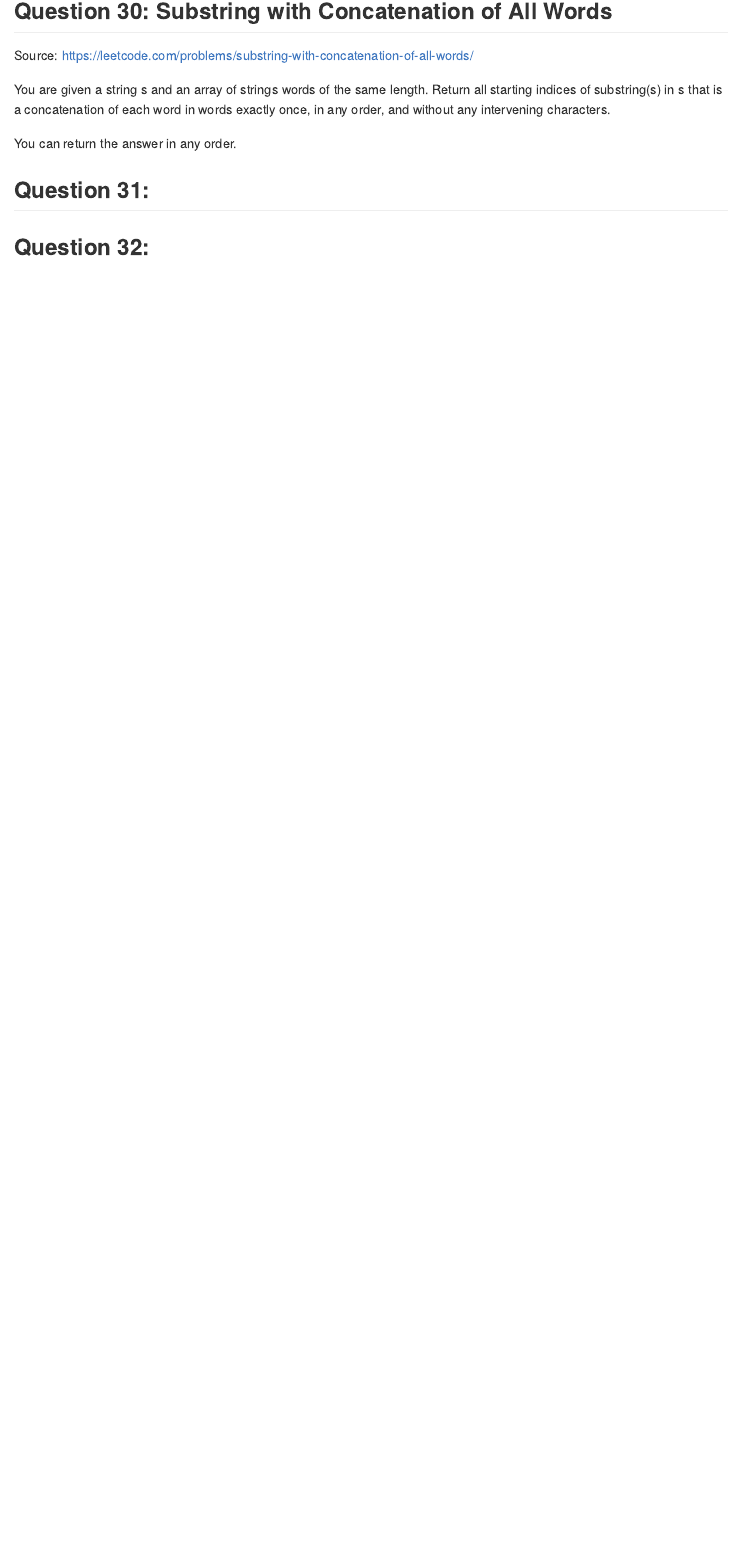
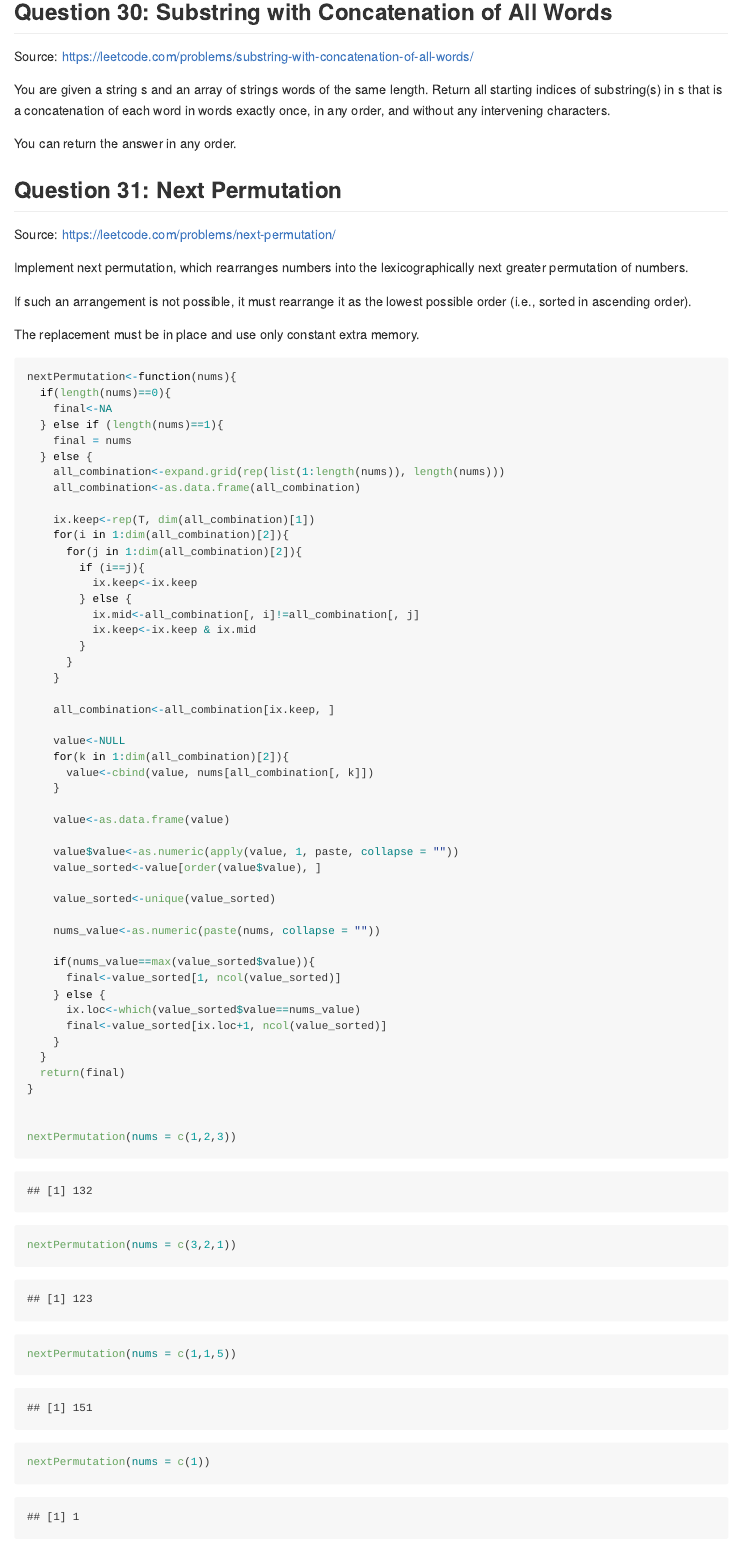
Before and after one commit to xingyanwang-david/LeetCode-R, an R Markdown document (LeetCode-R.Rmd): the page in a window 1100 px wide, from 4800 px down before the commit and from 4840 px down after it, so that both start at the same text. The pictures show the output file LeetCode-R.md that the author committed with the source, drawn offline in the style of GitHub; long lines of code are wrapped.

````diff
--- a/LeetCode-R.Rmd
+++ b/LeetCode-R.Rmd
@@ -782,7 +783,66 @@
 ```{r Q30}
 
 ```
-## Question 31:
+## Question 31: Next Permutation
+
+Source: <https://leetcode.com/problems/next-permutation/>
+
+Implement next permutation, which rearranges numbers into the lexicographically next greater permutation of numbers.
+
+If such an arrangement is not possible, it must rearrange it as the lowest possible order (i.e., sorted in ascending order).
+
+The replacement must be in place and use only constant extra memory.
 ```{r Q31}
+nextPermutation<-function(nums){
+  if(length(nums)==0){
+    final<-NA
+  } else if (length(nums)==1){
+    final = nums
+  } else {
+    all_combination<-expand.grid(rep(list(1:length(nums)), length(nums)))
+    all_combination<-as.data.frame(all_combination)
 
+    ix.keep<-rep(T, dim(all_combination)[1])
+    for(i in 1:dim(all_combination)[2]){
+      for(j in 1:dim(all_combination)[2]){
+        if (i==j){
+          ix.keep<-ix.keep
+        } else {
+          ix.mid<-all_combination[, i]!=all_combination[, j]
+          ix.keep<-ix.keep & ix.mid
+        }
+      }
+    }
+
+    all_combination<-all_combination[ix.keep, ]
+
+    value<-NULL
+    for(k in 1:dim(all_combination)[2]){
+      value<-cbind(value, nums[all_combination[, k]])
+    }
+
+    value<-as.data.frame(value)
+
+    value$value<-as.numeric(apply(value, 1, paste, collapse = ""))
+    value_sorted<-value[order(value$value), ]
+
+    value_sorted<-unique(value_sorted)
+
+    nums_value<-as.numeric(paste(nums, collapse = ""))
+
+    if(nums_value==max(value_sorted$value)){
+      final<-value_sorted[1, ncol(value_sorted)]
+    } else {
+      ix.loc<-which(value_sorted$value==nums_value)
+      final<-value_sorted[ix.loc+1, ncol(value_sorted)]
+    }
+  }
+  return(final)
+}
+
+
+nextPermutation(nums = c(1,2,3))
+nextPermutation(nums = c(3,2,1))
+nextPermutation(nums = c(1,1,5))
+nextPermutation(nums = c(1))
 ```
````
Also changed, not shown: LeetCode-R.md, LeetCode-R.Rmd (79 more changed lines).
